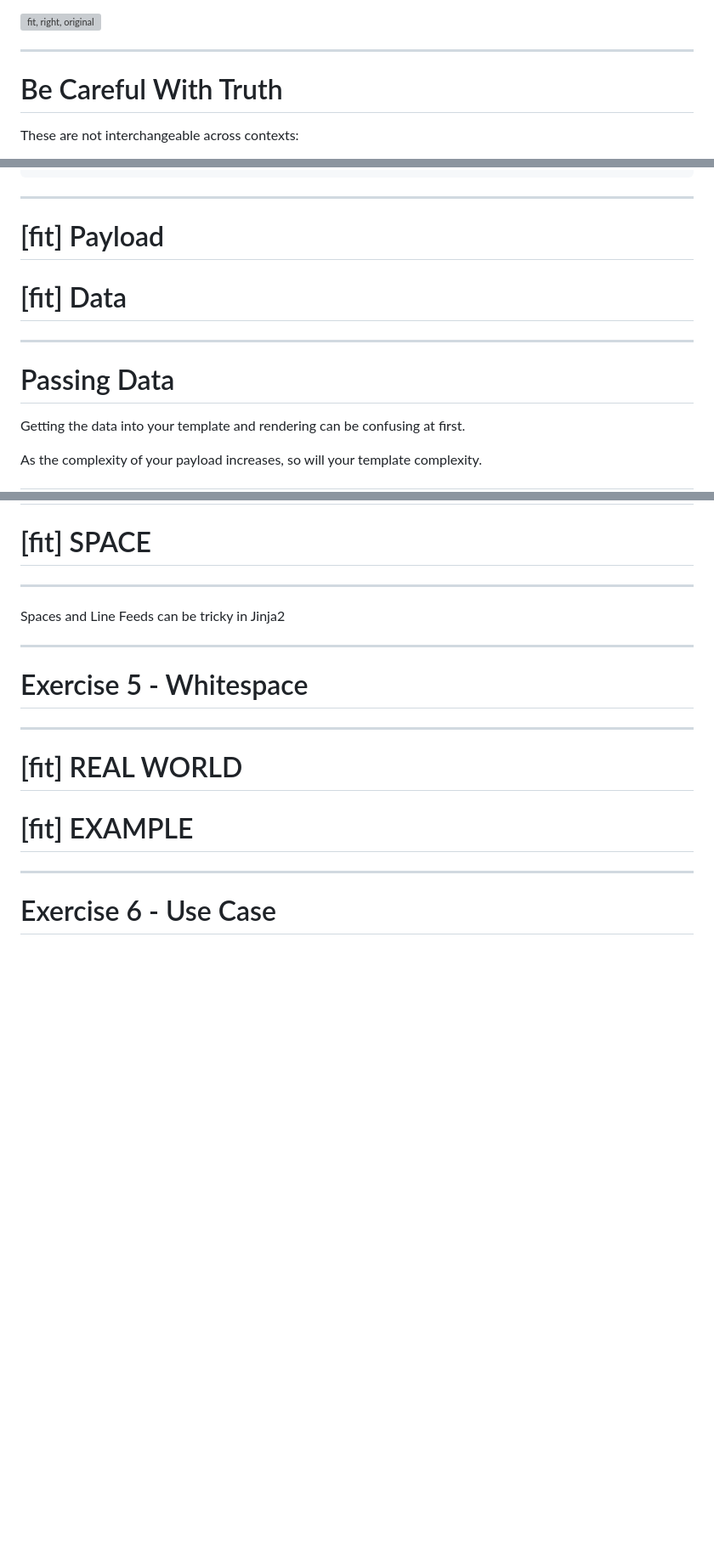
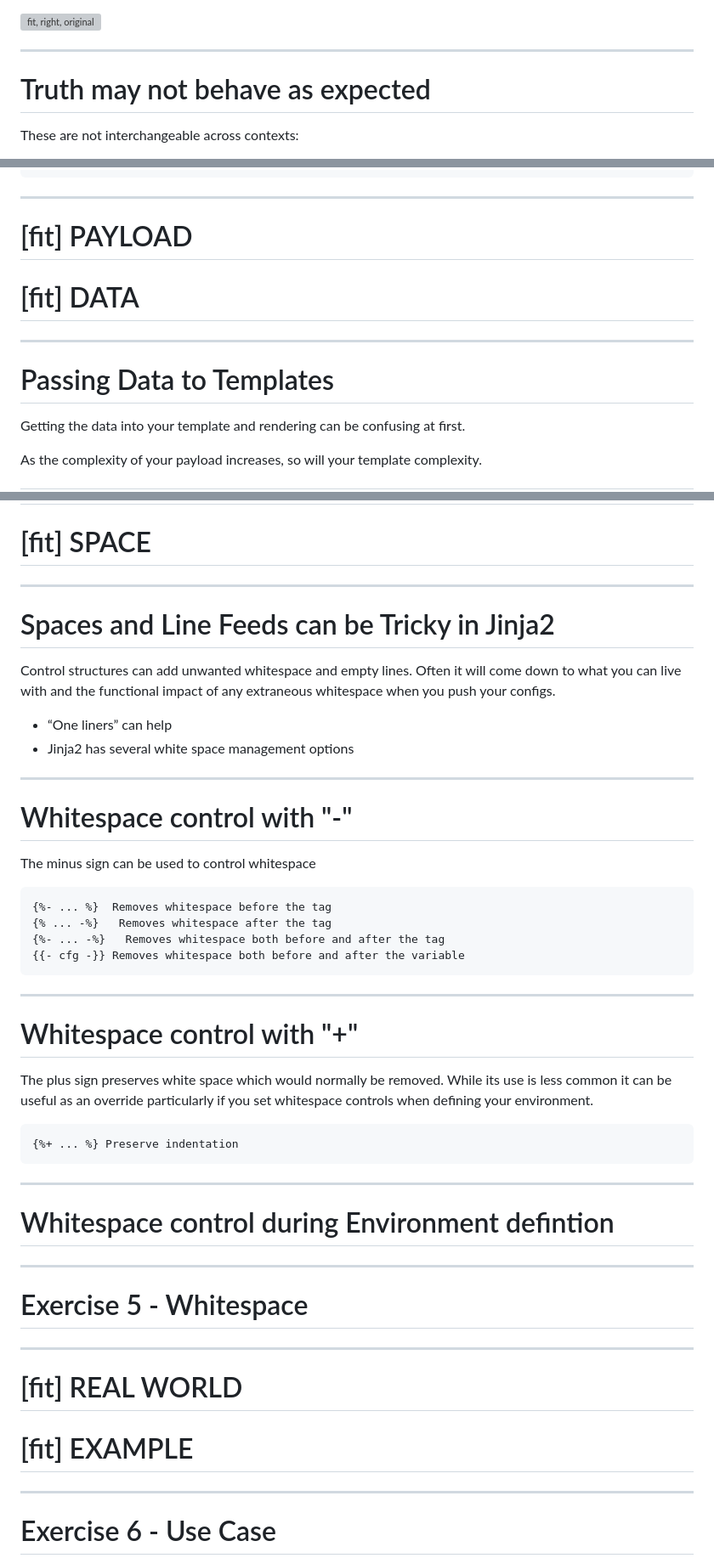
Before and after one commit to cldeluna/ac3_intro_to_jinja, a Markdown page: AC3_Intro_to_jinja2.md, 3 parts joined by grey strips. Shown: that part at 85% size. Drawn GitHub-style; blank space fills up the shorter version; grey boxes are pictures that could not be loaded.

Commit message:
Added stuff about white space

````diff
--- a/AC3_Intro_to_jinja2.md
+++ b/AC3_Intro_to_jinja2.md
@@ -311,7 +312,7 @@ What evaluates to False in Jinja2?
 ![fit, right, original](images/False_in_J2vsP.png)
 
 ---
-# Be Careful With Truth
+# Truth may not behave as expected
 
 These are not interchangeable across contexts:
 - In Python code, using true will result in a NameError
@@ -452,12 +453,12 @@ claudiadeluna in ~/ac3_intro_to_jinja/env_examples on main
 
 ---
 
-# [fit] Payload
-# [fit] Data
+# [fit] PAYLOAD
+# [fit] DATA
 
 ---
 
-# Passing Data
+# Passing Data to Templates
 
 Getting the data into your template and rendering can be confusing at first.
 
@@ -539,9 +540,39 @@ Note:  The online tools expected a dictionary and now you know why!
 # [fit] WHITE
 # [fit] SPACE
 
+
 ---
 
-Spaces and Line Feeds can be tricky in Jinja2
+# Spaces and Line Feeds can be Tricky in Jinja2
+
+Control structures can add unwanted whitespace and empty lines.
+Often it will come down to what you can live with and the functional impact of any extraneous whitespace when you push your configs.
+- “One liners” can help
+- Jinja2 has several white space management options
+
+---
+# Whitespace control with "-"
+
+The minus sign can be used to control whitespace
+```
+{%- ... %}  Removes whitespace before the tag
+{% ... -%}   Removes whitespace after the tag
+{%- ... -%}   Removes whitespace both before and after the tag
+{{- cfg -}} Removes whitespace both before and after the variable
+```
+
+---
+
+# Whitespace control with "+"
+
+The plus sign preserves white space which would normally be removed. While its use is less common it can be useful as an override particularly if you set whitespace controls when defining your environment.
+```
+{%+ ... %} Preserve indentation
+```
+
+---
+
+# Whitespace control during Environment defintion
 
 
 ---
@@ -552,6 +583,8 @@ Spaces and Line Feeds can be tricky in Jinja2
 
 # [fit] REAL WORLD
 # [fit] EXAMPLE
+
+
 
 
 ---
````
Also changed, not shown: other parts of AC3_Intro_to_jinja2.md (+3 -2 lines).
